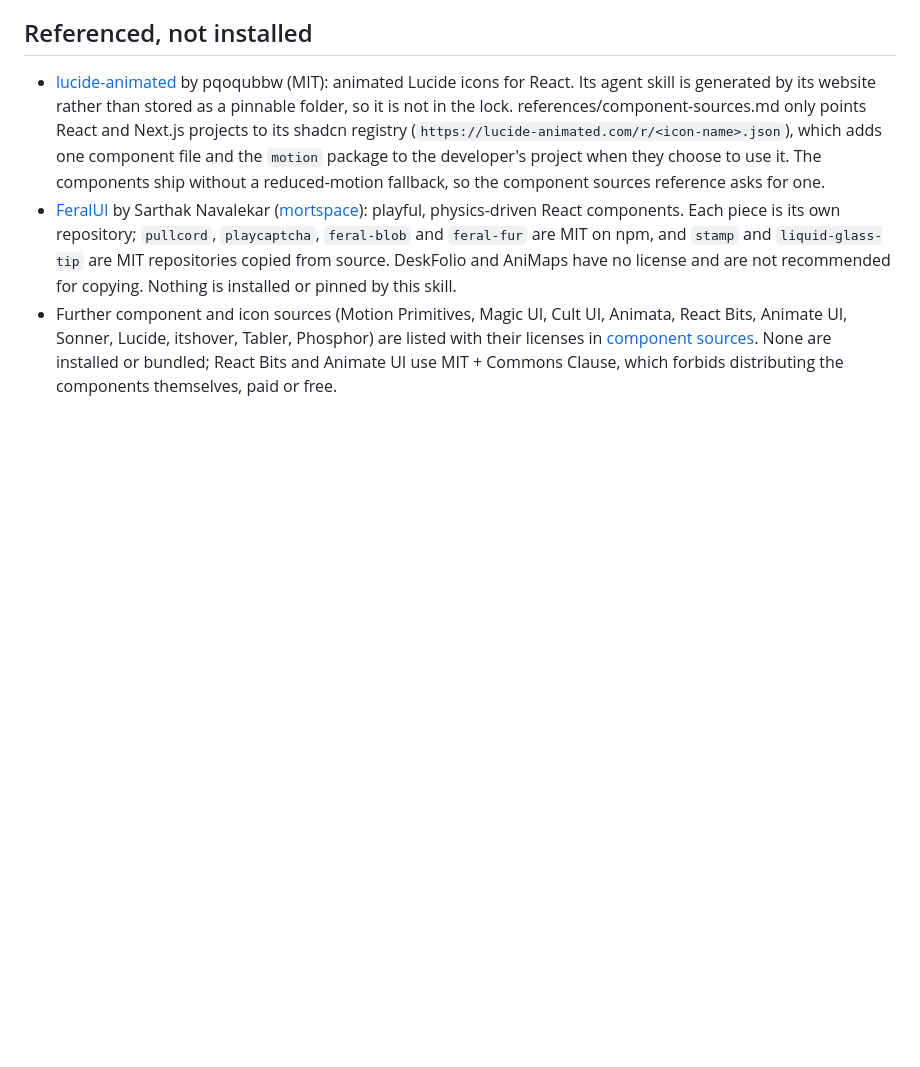
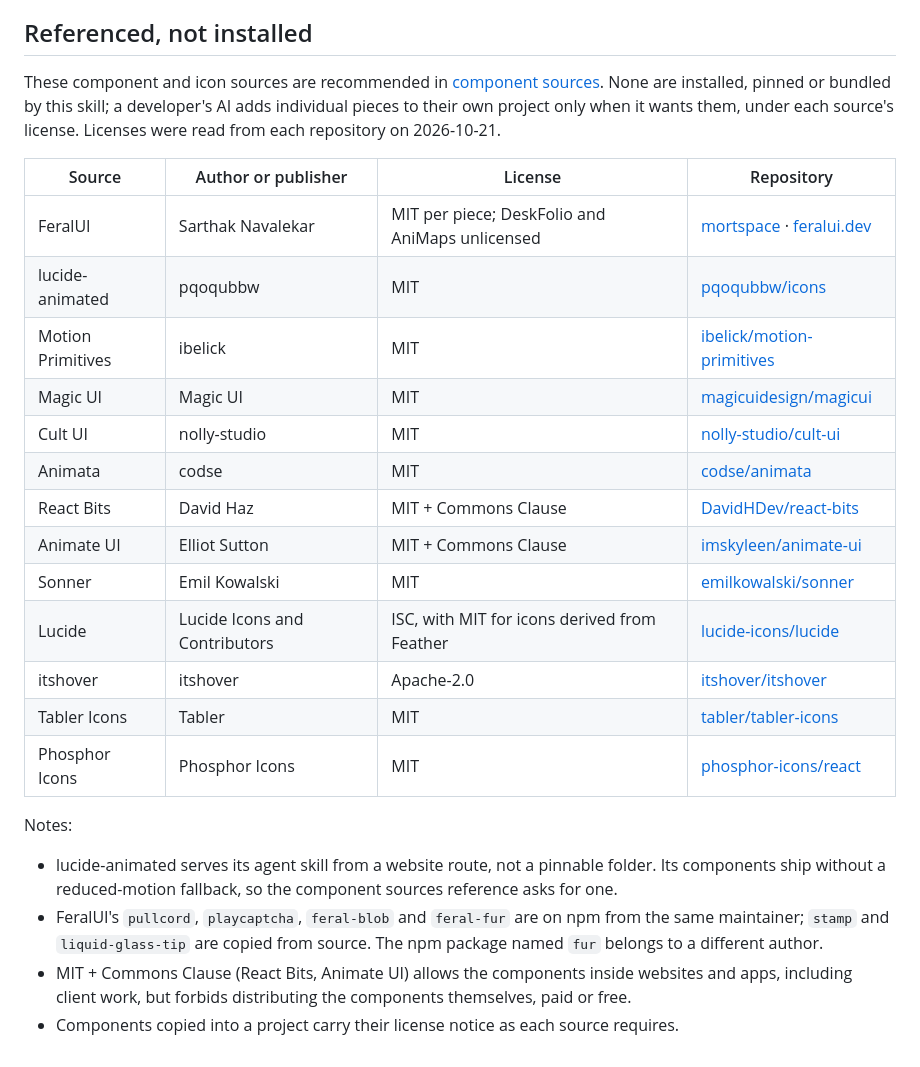
Before and after one commit to generosomm/universal-web-dev, a Markdown page: CREDITS.md, the part around the change. GitHub-like rendering; blank space fills up the shorter version.

Commit message:
docs(credits): full attribution for every referenced component and icon source
CREDITS.md now lists all 13 sources in component-sources.md with author or
publisher, license and repository link (previously 11 were named only).
README names Sonner and links to the credits; the component guide links to
them too.

Co-Authored-By: Claude Opus 5.5 <noreply@anthropic.com>

```diff
--- a/CREDITS.md
+++ b/CREDITS.md
@@ -33,6 +33,26 @@ No selected automatic folder requires resources outside its own tree except the
 
 ## Referenced, not installed
 
-- [lucide-animated](https://github.com/pqoqubbw/icons) by pqoqubbw (MIT): animated Lucide icons for React. Its agent skill is generated by its website rather than stored as a pinnable folder, so it is not in the lock. references/component-sources.md only points React and Next.js projects to its shadcn registry (`https://lucide-animated.com/r/<icon-name>.json`), which adds one component file and the `motion` package to the developer's project when they choose to use it. The components ship without a reduced-motion fallback, so the component sources reference asks for one.
-- [FeralUI](https://feralui.dev) by Sarthak Navalekar ([mortspace](https://github.com/mortspace)): playful, physics-driven React components. Each piece is its own repository; `pullcord`, `playcaptcha`, `feral-blob` and `feral-fur` are MIT on npm, and `stamp` and `liquid-glass-tip` are MIT repositories copied from source. DeskFolio and AniMaps have no license and are not recommended for copying. Nothing is installed or pinned by this skill.
-- Further component and icon sources (Motion Primitives, Magic UI, Cult UI, Animata, React Bits, Animate UI, Sonner, Lucide, itshover, Tabler, Phosphor) are listed with their licenses in [component sources](references/component-sources.md). None are installed or bundled; React Bits and Animate UI use MIT + Commons Clause, which forbids distributing the components themselves, paid or free.
+These component and icon sources are recommended in [component sources](references/component-sources.md). None are installed, pinned or bundled by this skill; a developer's AI adds individual pieces to their own project only when it wants them, under each source's license. Licenses were read from each repository on 2026-10-21.
+
+| Source | Author or publisher | License | Repository |
+| --- | --- | --- | --- |
+| FeralUI | Sarthak Navalekar | MIT per piece; DeskFolio and AniMaps unlicensed | [mortspace](https://github.com/mortspace) · [feralui.dev](https://feralui.dev) |
+| lucide-animated | pqoqubbw | MIT | [pqoqubbw/icons](https://github.com/pqoqubbw/icons) |
+| Motion Primitives | ibelick | MIT | [ibelick/motion-primitives](https://github.com/ibelick/motion-primitives) |
+| Magic UI | Magic UI | MIT | [magicuidesign/magicui](https://github.com/magicuidesign/magicui) |
+| Cult UI | nolly-studio | MIT | [nolly-studio/cult-ui](https://github.com/nolly-studio/cult-ui) |
+| Animata | codse | MIT | [codse/animata](https://github.com/codse/animata) |
+| React Bits | David Haz | MIT + Commons Clause | [DavidHDev/react-bits](https://github.com/DavidHDev/react-bits) |
+| Animate UI | Elliot Sutton | MIT + Commons Clause | [imskyleen/animate-ui](https://github.com/imskyleen/animate-ui) |
+| Sonner | Emil Kowalski | MIT | [emilkowalski/sonner](https://github.com/emilkowalski/sonner) |
+| Lucide | Lucide Icons and Contributors | ISC, with MIT for icons derived from Feather | [lucide-icons/lucide](https://github.com/lucide-icons/lucide) |
+| itshover | itshover | Apache-2.0 | [itshover/itshover](https://github.com/itshover/itshover) |
+| Tabler Icons | Tabler | MIT | [tabler/tabler-icons](https://github.com/tabler/tabler-icons) |
+| Phosphor Icons | Phosphor Icons | MIT | [phosphor-icons/react](https://github.com/phosphor-icons/react) |
+
+Notes:
+- lucide-animated serves its agent skill from a website route, not a pinnable folder. Its components ship without a reduced-motion fallback, so the component sources reference asks for one.
+- FeralUI's `pullcord`, `playcaptcha`, `feral-blob` and `feral-fur` are on npm from the same maintainer; `stamp` and `liquid-glass-tip` are copied from source. The npm package named `fur` belongs to a different author.
+- MIT + Commons Clause (React Bits, Animate UI) allows the components inside websites and apps, including client work, but forbids distributing the components themselves, paid or free.
+- Components copied into a project carry their license notice as each source requires.
```
Also changed, not shown: README.md (+1 -1 lines), references/component-sources.md (+1 -1 lines).
